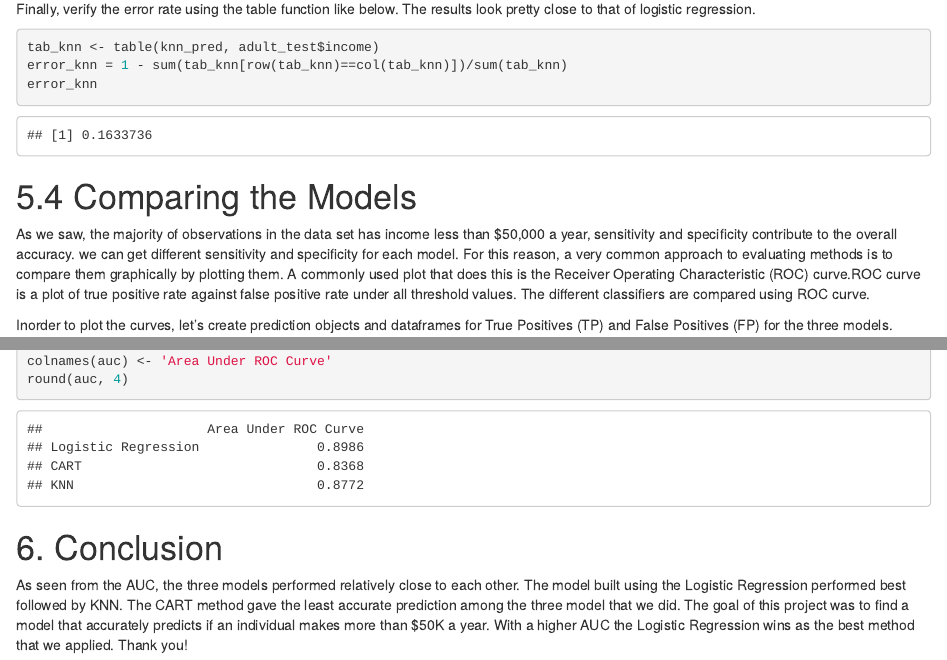
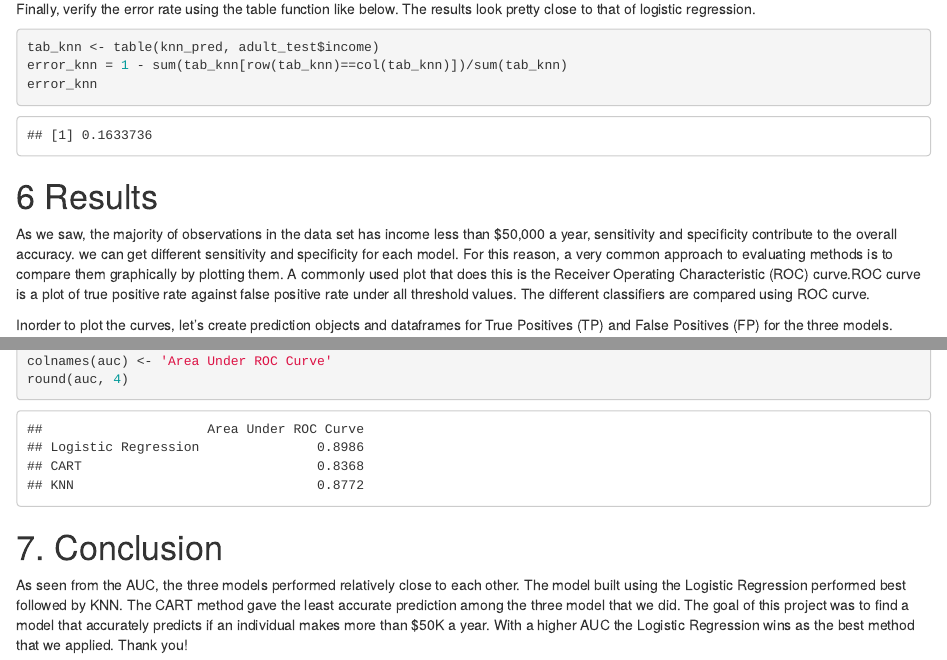
Before and after one commit to ajishbhaskar/adult_census_income, an R Markdown document (adult_census_income_RMarkdown.rmd): the page in a window 1100 px wide, from 1100 px down, and a second part further down, joined at a grey line. The pictures show the output file adult_census_income_RMarkdown.html that the author committed with the source, opened offline.

Commit message:
Updating results section

````diff
--- a/adult_census_income_RMarkdown.rmd
+++ b/adult_census_income_RMarkdown.rmd
@@ -3,8 +3,8 @@ title: "Adult Census Income Prediction"
 author: "Ajish Bhaskar"
 date: "June 5, 2019"
 output:
+  html_document: default
   pdf_document: default
-  html_document: default
 ---
 
 ```{r setup, include=FALSE}
@@ -365,7 +365,7 @@ error_knn
 ```
 
 
-#5.4 Comparing the Models
+#6 Results
 
 As we saw, the majority of observations in the data set has income less than $50,000 a year, sensitivity and specificity contribute to the overall accuracy.
 we can get different sensitivity and specificity for each model. For this reason, a very common approach to evaluating methods is to compare them graphically by plotting them. A commonly used plot that does this is the Receiver Operating Characteristic (ROC) curve.ROC curve is a plot of true positive rate against false positive rate under all threshold values. The different classifiers are compared using ROC curve.
@@ -415,5 +415,5 @@ colnames(auc) <- 'Area Under ROC Curve'
 round(auc, 4)
 ```
 
-#6. Conclusion
+#7. Conclusion
 As seen from the AUC, the three models performed relatively close to each other. The model built using the Logistic Regression performed best followed by KNN. The CART method gave the least accurate prediction among the three model that we did. The goal of this project was to find a model that accurately predicts if an individual makes more than $50K a year. With a higher AUC the Logistic Regression wins as the best method that we applied. Thank you!
````
Also changed, not shown: adult_census_income_RMarkdown.html, adult_census_income_RMarkdown.pdf, adult_census_income_RMarkdown_files/figure-html/age_box-1.png (added), adult_census_income_RMarkdown_files/figure-html/age_hist-1.png (added), adult_census_income_RMarkdown_files/figure-html/cgain_hist-1.png (added), adult_census_income_RMarkdown_files/figure-html/closs_hist-1.png (added), adult_census_income_RMarkdown_files/figure-html/country_hist-1.png (added), adult_census_income_RMarkdown_files/figure-html/edu_hist-1.png (added), adult_census_income_RMarkdown_files/figure-html/hrpw_hist-1.png (added), adult_census_income_RMarkdown_files/figure-html/mstatus_hist-1.png (added), adult_census_income_RMarkdown_files/figure-html/occupation_hist-1.png (added), adult_census_income_RMarkdown_files/figure-html/plot_ROC-1.png (added), adult_census_income_RMarkdown_files/figure-html/race_hist-1.png (added), adult_census_income_RMarkdown_files/figure-html/sex_hist-1.png (added), 16 more files.
